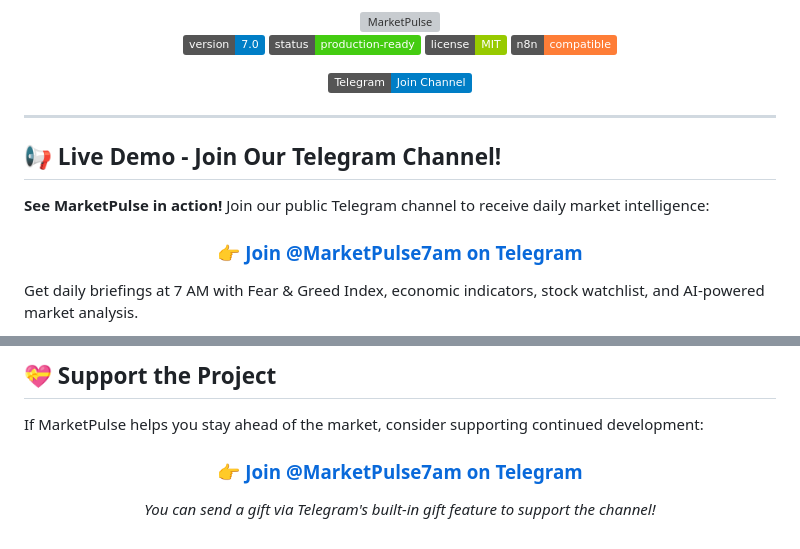
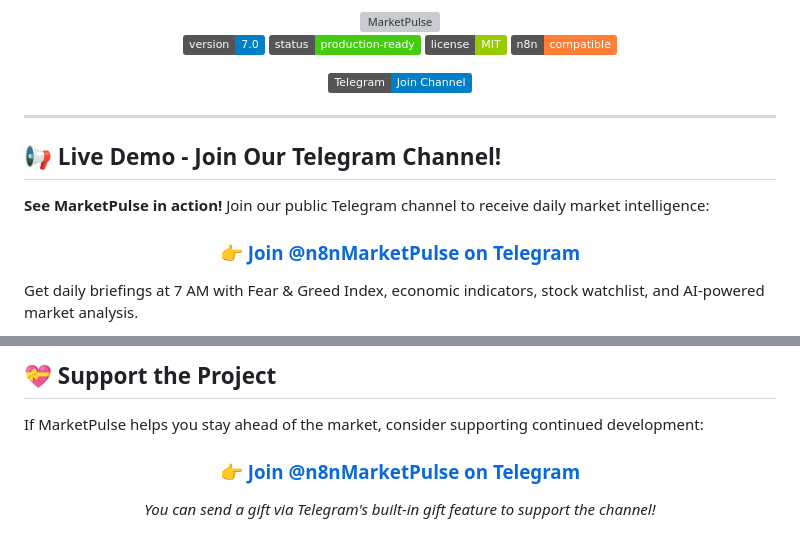
Before and after one commit to creator35lwb-web/MarketPulse, a Markdown page: README.md, 2 parts joined by grey strips. Rendered like a GitHub page; badges without logos; grey boxes are pictures that could not be loaded.

Commit message:
Update Telegram channel links: @MarketPulse7am -> @n8nMarketPulse
Channel was renamed; the old t.me/MarketPulse7am links were dead. README only
(dashboard + live workflow footer never referenced the handle).

Co-Authored-By: Claude Opus 4.8 <noreply@anthropic.com>
Claude-Session: https://claude.ai/code/session_01AK3Anr878ZqAtYzcBnBYRV

```diff
--- a/README.md
+++ b/README.md
@@ -23,7 +23,7 @@
 
 <div align="center">
 
-  ### [👉 Join @MarketPulse7am on Telegram](https://t.me/MarketPulse7am)
+  ### [👉 Join @n8nMarketPulse on Telegram](https://t.me/n8nMarketPulse)
 
 </div>
 
@@ -459,7 +459,7 @@ If MarketPulse helps you stay ahead of the market, consider supporting continued
 
 <div align="center">
 
-  ### [👉 Join @MarketPulse7am on Telegram](https://t.me/MarketPulse7am)
+  ### [👉 Join @n8nMarketPulse on Telegram](https://t.me/n8nMarketPulse)
 
   *You can send a gift via Telegram's built-in gift feature to support the channel!*
 
```
Also changed, not shown: other parts of README.md (+1 -1 lines).
